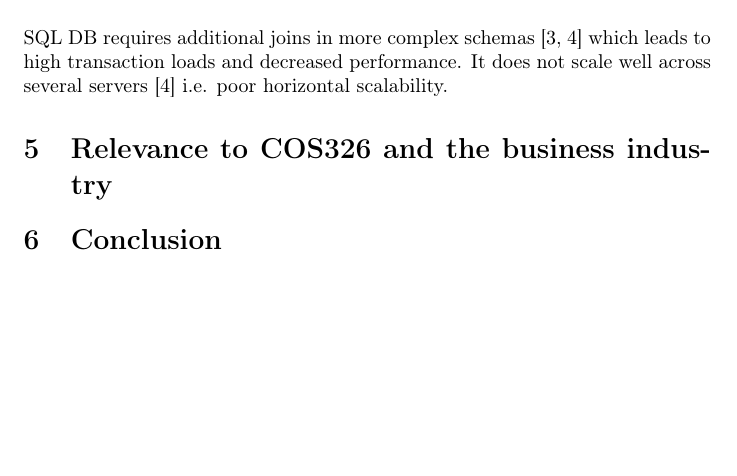
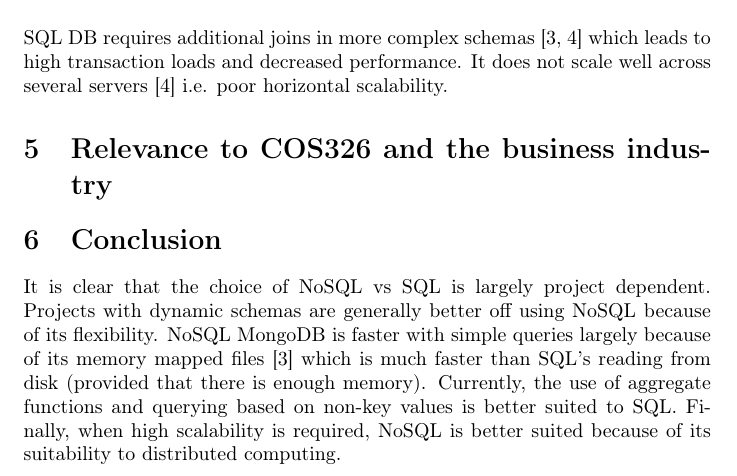
Before and after one commit to ArmandMaree/COS326NoSQLvsSQL, a LaTeX document (document/project.tex): part of page 4 of 5, cut so that both start at the same text, the shorter picture padded with empty space. Compiled offline with pdfLaTeX.

Commit message:
Add conclusion

```diff
--- a/document/project.tex
+++ b/document/project.tex
@@ -73,6 +73,12 @@ SQL DB requires additional joins in more complex schemas \cite{parker2013compari
     %make subsections as you see fit
 
     \section{Conclusion}
+    It is clear that the choice of NoSQL vs SQL is largely project dependent.
+    Projects with dynamic schemas are generally better off using NoSQL because of its flexibility.
+    NoSQL MongoDB is faster with simple queries largely because of its memory mapped files \cite{parker2013comparing} which is much faster than SQL's reading from disk (provided that there is enough memory).
+    Currently, the use of aggregate functions and querying based on non-key values is better suited to SQL.
+    Finally, when high scalability is required, NoSQL is better suited because of its suitability to distributed computing.
+
 %	bibliograpy starts here. Keep this at the end of the page
 	\bibliographystyle{plain}
 	\bibliography{bibfile}
```
Also changed, not shown: document/project.pdf.
